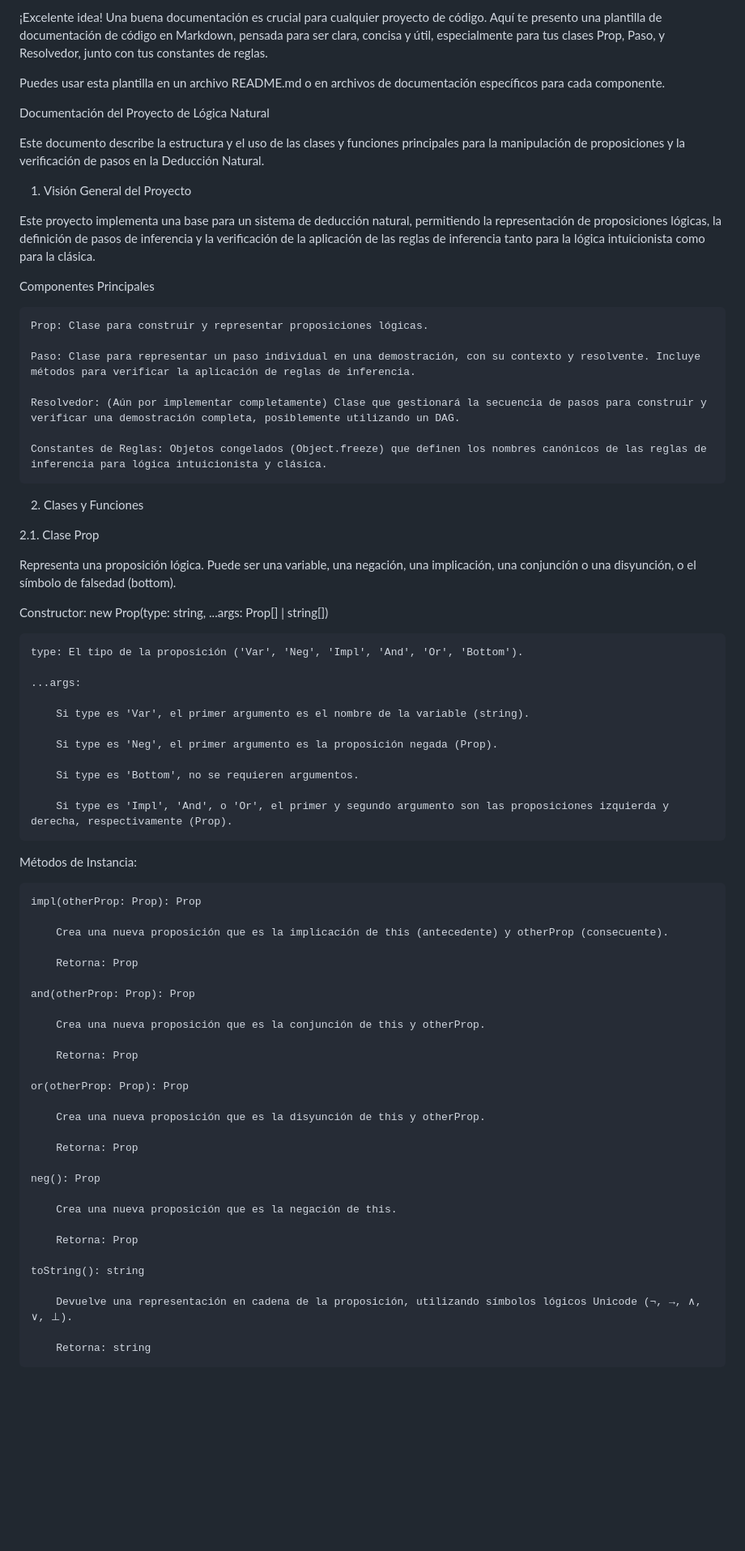
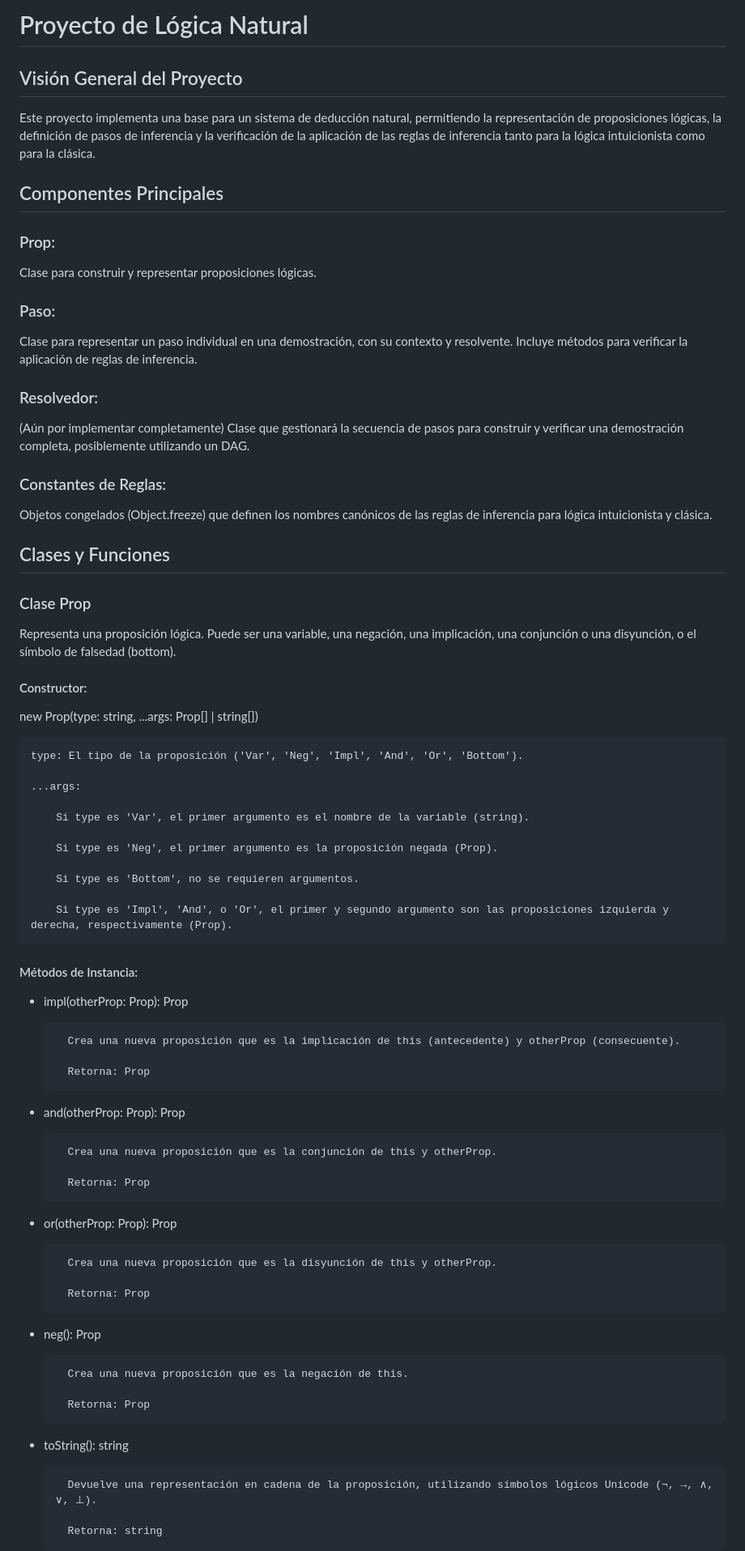
Before and after one commit to misProyectosPropios/naturalDeduction, a Markdown page: README.md, the part around one of its changes. Shown at 81% size. Rendered like a GitHub page; blank space fills up the shorter version.

Commit message:
Fix writing in README.md

```diff
--- a/README.md
+++ b/README.md
@@ -1,32 +1,33 @@
-¡Excelente idea! Una buena documentación es crucial para cualquier proyecto de código. Aquí te presento una plantilla de documentación de código en Markdown, pensada para ser clara, concisa y útil, especialmente para tus clases Prop, Paso, y Resolvedor, junto con tus constantes de reglas.
+# Proyecto de Lógica Natural
 
-Puedes usar esta plantilla en un archivo README.md o en archivos de documentación específicos para cada componente.
-
-Documentación del Proyecto de Lógica Natural
-
-Este documento describe la estructura y el uso de las clases y funciones principales para la manipulación de proposiciones y la verificación de pasos en la Deducción Natural.
-
-1. Visión General del Proyecto
+## Visión General del Proyecto
 
 Este proyecto implementa una base para un sistema de deducción natural, permitiendo la representación de proposiciones lógicas, la definición de pasos de inferencia y la verificación de la aplicación de las reglas de inferencia tanto para la lógica intuicionista como para la clásica.
 
-Componentes Principales
+## Componentes Principales
 
-    Prop: Clase para construir y representar proposiciones lógicas.
+### Prop:
 
-    Paso: Clase para representar un paso individual en una demostración, con su contexto y resolvente. Incluye métodos para verificar la aplicación de reglas de inferencia.
+Clase para construir y representar proposiciones lógicas.
 
-    Resolvedor: (Aún por implementar completamente) Clase que gestionará la secuencia de pasos para construir y verificar una demostración completa, posiblemente utilizando un DAG.
+### Paso:
+Clase para representar un paso individual en una demostración, con su contexto y resolvente. Incluye métodos para verificar la aplicación de reglas de inferencia.
 
-    Constantes de Reglas: Objetos congelados (Object.freeze) que definen los nombres canónicos de las reglas de inferencia para lógica intuicionista y clásica.
+### Resolvedor:
 
-2. Clases y Funciones
+(Aún por implementar completamente) Clase que gestionará la secuencia de pasos para construir y verificar una demostración completa, posiblemente utilizando un DAG.
 
-2.1. Clase Prop
+### Constantes de Reglas:
+
+Objetos congelados (Object.freeze) que definen los nombres canónicos de las reglas de inferencia para lógica intuicionista y clásica.
+
+## Clases y Funciones
+
+### Clase Prop
 
 Representa una proposición lógica. Puede ser una variable, una negación, una implicación, una conjunción o una disyunción, o el símbolo de falsedad (bottom).
 
-Constructor:
+#### Constructor:
 new Prop(type: string, ...args: Prop[] | string[])
 
     type: El tipo de la proposición ('Var', 'Neg', 'Impl', 'And', 'Or', 'Bottom').
@@ -41,33 +42,33 @@ new Prop(type: string, ...args: Prop[] | string[])
 
         Si type es 'Impl', 'And', o 'Or', el primer y segundo argumento son las proposiciones izquierda y derecha, respectivamente (Prop).
 
-Métodos de Instancia:
+#### Métodos de Instancia:
 
-    impl(otherProp: Prop): Prop
++ impl(otherProp: Prop): Prop
 
         Crea una nueva proposición que es la implicación de this (antecedente) y otherProp (consecuente).
 
         Retorna: Prop
 
-    and(otherProp: Prop): Prop
++ and(otherProp: Prop): Prop
 
         Crea una nueva proposición que es la conjunción de this y otherProp.
 
         Retorna: Prop
 
-    or(otherProp: Prop): Prop
++ or(otherProp: Prop): Prop
 
         Crea una nueva proposición que es la disyunción de this y otherProp.
 
         Retorna: Prop
 
-    neg(): Prop
++ neg(): Prop
 
         Crea una nueva proposición que es la negación de this.
 
         Retorna: Prop
 
-    toString(): string
++ toString(): string
 
         Devuelve una representación en cadena de la proposición, utilizando símbolos lógicos Unicode (¬, →, ∧, ∨, ⊥).
 
```
Also changed, not shown: other parts of README.md (+36 -32 lines).
